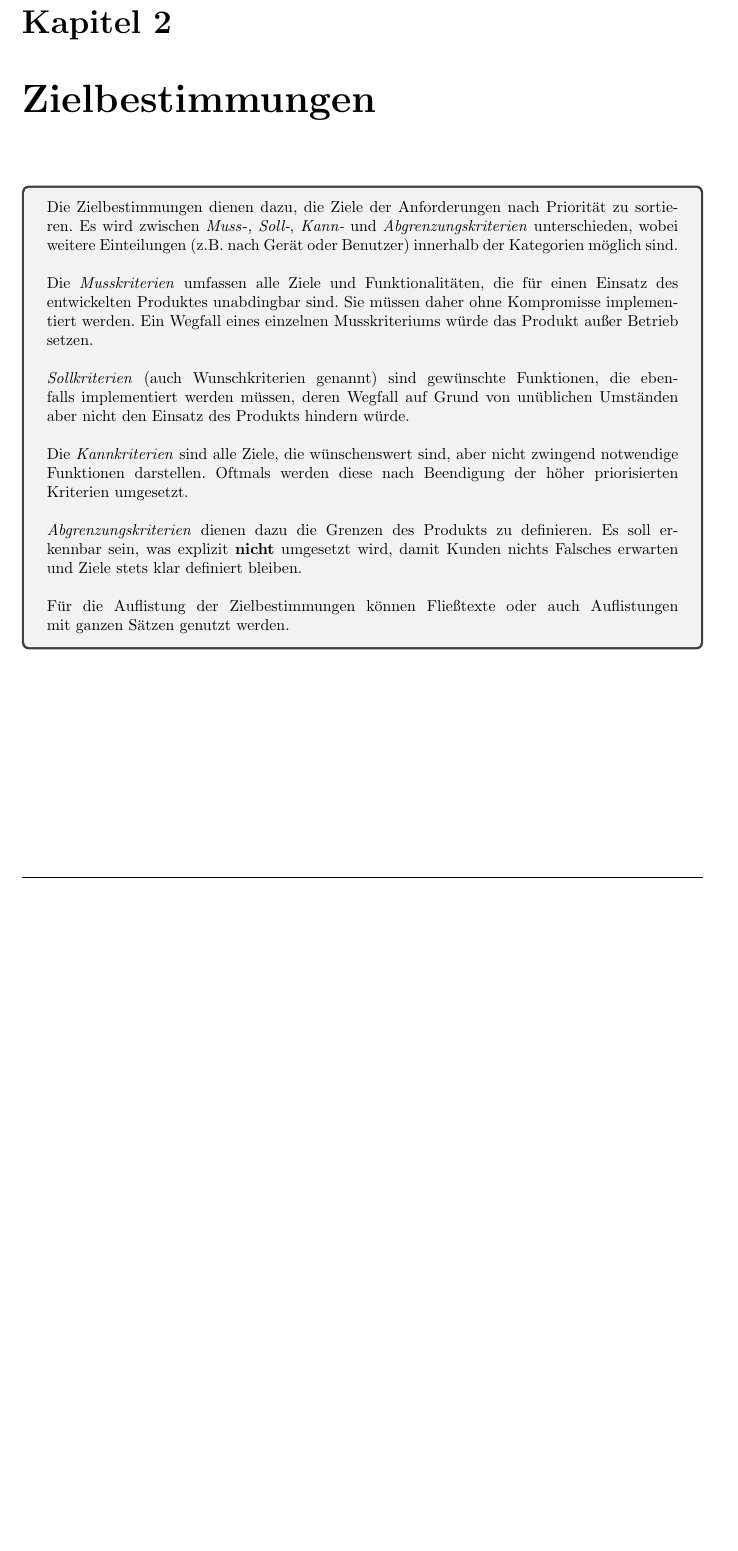
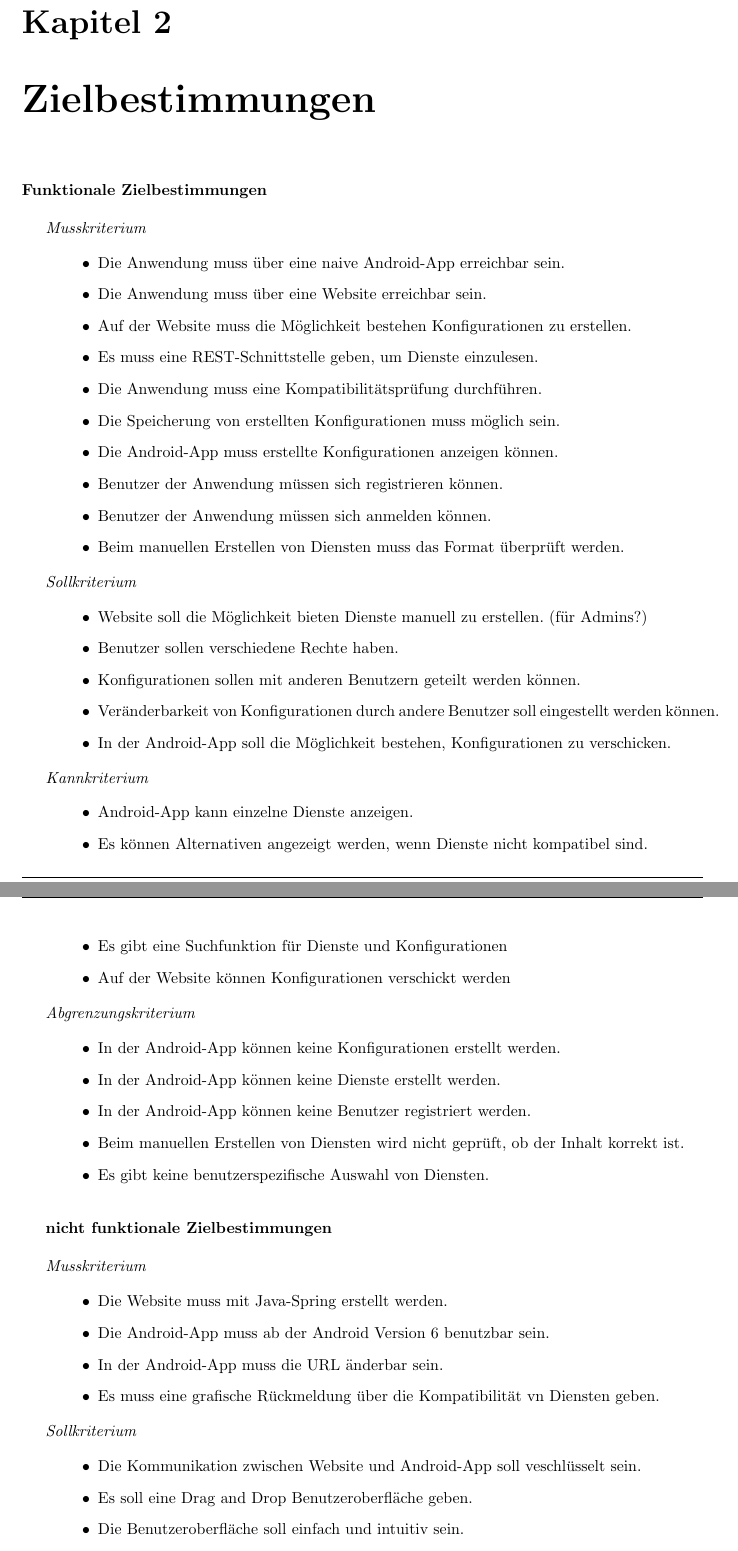
Before and after one commit to miralys1/sopro, a LaTeX document (pflichtenheft/pflichtenheft.tex, which reads pflichtenheft/kapitel/zielbestimmungen.tex): part of page 5 of 17 before the commit and two parts of pages 5 and 6 of 18 after it, the two joined at a grey line, cut so that both start at the same text, the shorter picture padded with empty space. Compiled offline with pdfLaTeX.

Commit message:
Zielbestimmungen aufgelistet

```diff
--- a/pflichtenheft/kapitel/zielbestimmungen.tex
+++ b/pflichtenheft/kapitel/zielbestimmungen.tex
@@ -1,28 +1,67 @@
-\begin{tcolorbox}
-Die Zielbestimmungen dienen dazu, die Ziele der Anforderungen nach Priorität zu sortieren.
-Es wird zwischen \textit{Muss}-, \textit{Soll-}, \textit{Kann-} und \textit{Abgrenzungskriterien} unterschieden, wobei weitere Einteilungen (z.B. nach Gerät oder Benutzer) innerhalb der Kategorien möglich sind.
-%
-\\\\
-%
-Die \textit{Musskriterien} umfassen alle Ziele und Funktionalitäten, die für einen Einsatz des entwickelten Produktes unabdingbar sind.
-Sie müssen daher ohne Kompromisse implementiert werden.
-Ein Wegfall eines einzelnen Musskriteriums würde das Produkt außer Betrieb setzen.
-%
-\\\\
-%
-\textit{Sollkriterien} (auch Wunschkriterien genannt) sind gewünschte Funktionen, die ebenfalls implementiert werden müssen, deren Wegfall auf Grund von unüblichen Umständen aber nicht den Einsatz des Produkts hindern würde.
-%
-\\\\
-%
-Die \textit{Kannkriterien} sind alle Ziele, die wünschenswert sind, aber nicht zwingend notwendige Funktionen darstellen.
-Oftmals werden diese nach Beendigung der höher priorisierten Kriterien umgesetzt.
-%
-\\\\
-%
-\textit{Abgrenzungskriterien} dienen dazu die Grenzen des Produkts zu definieren.
-Es soll erkennbar sein, was explizit \textbf{nicht} umgesetzt wird, damit Kunden nichts Falsches erwarten und Ziele stets klar definiert bleiben.
-%
-\\\\
-%
-Für die Auflistung der Zielbestimmungen können Fließtexte oder auch Auflistungen mit ganzen Sätzen genutzt werden.
-\end{tcolorbox}
+
+\textbf{Funktionale Zielbestimmungen}\newline
+
+\textit{Musskriterium}
+
+\begin{itemize}[leftmargin=4pc]
+	\item Die Anwendung muss über eine naive Android-App erreichbar sein.
+	\item Die Anwendung muss über eine Website erreichbar sein.
+	\item Auf der Website muss die Möglichkeit bestehen Konfigurationen zu erstellen.
+	\item Es muss eine REST-Schnittstelle geben, um Dienste einzulesen.
+	\item Die Anwendung muss eine Kompatibilitätsprüfung durchführen.
+	\item Die Speicherung von erstellten Konfigurationen muss möglich sein.
+	\item Die Android-App muss erstellte Konfigurationen anzeigen können.
+	\item Benutzer der Anwendung müssen sich registrieren können.
+	\item Benutzer der Anwendung müssen sich anmelden können.
+	\item Beim manuellen Erstellen von Diensten muss das Format überprüft werden.
+\end{itemize}
+
+\textit{Sollkriterium}
+
+\begin{itemize}[leftmargin=4pc]
+	\item Website soll die Möglichkeit bieten Dienste manuell zu erstellen. (für Admins?)
+	\item Benutzer sollen verschiedene Rechte haben.
+	\item Konfigurationen sollen mit anderen Benutzern geteilt werden können.
+	\item Veränderbarkeit von Konfigurationen durch andere Benutzer soll eingestellt werden können.
+	\item In der Android-App soll die Möglichkeit bestehen, Konfigurationen zu verschicken.
+\end{itemize}
+
+\textit{Kannkriterium}
+
+\begin{itemize}[leftmargin=4pc]
+	\item Android-App kann einzelne Dienste anzeigen.
+	\item Es können Alternativen angezeigt werden, wenn Dienste nicht kompatibel sind.
+	\item Es gibt eine Suchfunktion für Dienste und Konfigurationen
+	\item Auf der Website können Konfigurationen verschickt werden
+\end{itemize}
+
+\textit{Abgrenzungskriterium}
+
+\begin{itemize}[leftmargin=4pc]
+	\item In der Android-App können keine Konfigurationen erstellt werden.
+	\item In der Android-App können keine Dienste erstellt werden.
+	\item In der Android-App können keine Benutzer registriert werden.
+	\item Beim manuellen Erstellen von Diensten wird nicht geprüft, ob der Inhalt korrekt ist.
+	\item Es gibt keine benutzerspezifische Auswahl von Diensten.\\
+\end{itemize}
+
+
+\textbf{nicht funktionale Zielbestimmungen}\newline
+
+\textit{Musskriterium}
+
+\begin{itemize}[leftmargin=4pc]
+	\item Die Website muss mit Java-Spring erstellt werden.
+	\item Die Android-App muss ab der Android Version 6 benutzbar sein.
+	\item In der Android-App muss die URL änderbar sein.
+	\item Es muss eine grafische Rückmeldung über die Kompatibilität vn Diensten geben.
+\end{itemize}
+
+\textit{Sollkriterium}
+
+\begin{itemize}[leftmargin=4pc]
+	\item Die Kommunikation zwischen Website und Android-App soll veschlüsselt sein.
+	\item Es soll eine Drag and Drop Benutzeroberfläche geben.
+	\item Die Benutzeroberfläche soll einfach und intuitiv sein.
+	\item Es soll eine geeignete Lizenz für die Anwendung geben.
+\end{itemize}
--- a/pflichtenheft/pflichtenheft.tex
+++ b/pflichtenheft/pflichtenheft.tex
@@ -13,6 +13,8 @@
 \usepackage{multirow} % Multizeile
 \usepackage{geometry} % Page layout
 \usepackage{color} % Text Farben
+
+\usepackage{enumitem}
 
 % Page layout
 \geometry{
```
Also changed, not shown: 1 other file.
